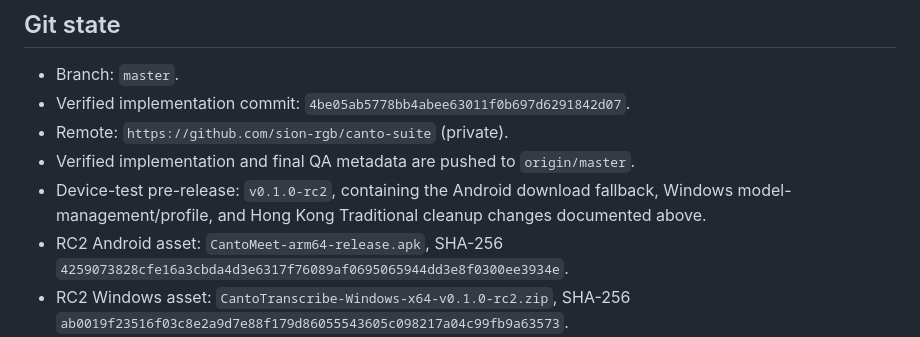
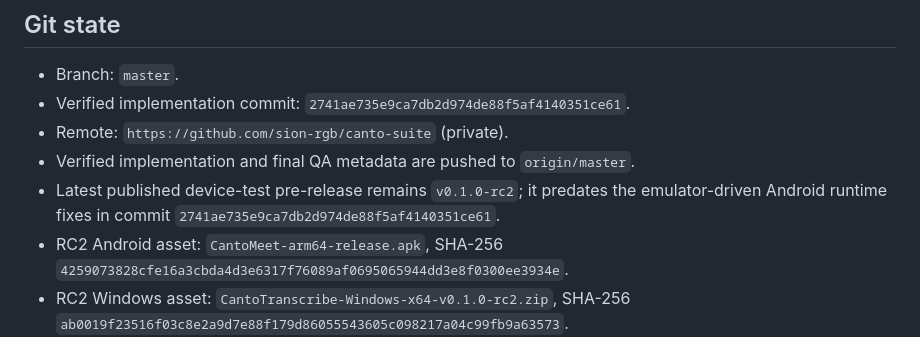
Before and after one commit to sion-rgb/canto-suite, a Markdown page: .docs/QA_REPORT.md, the part around the change. Rendered like a GitHub page.

Commit message:
docs: record Android emulator acceptance

```diff
--- a/.docs/QA_REPORT.md
+++ b/.docs/QA_REPORT.md
@@ -99,9 +99,9 @@ OpenCC dictionary revision: `26753884f1984add422f3b0249ccee8613deaff6`, Apache-2
 ## Git state
 
 - Branch: `master`.
-- Verified implementation commit: `4be05ab5778bb4abee63011f0b697d6291842d07`.
+- Verified implementation commit: `2741ae735e9ca7db2d974de88f5af4140351ce61`.
 - Remote: `https://github.com/sion-rgb/canto-suite` (private).
 - Verified implementation and final QA metadata are pushed to `origin/master`.
-- Device-test pre-release: `v0.1.0-rc2`, containing the Android download fallback, Windows model-management/profile, and Hong Kong Traditional cleanup changes documented above.
+- Latest published device-test pre-release remains `v0.1.0-rc2`; it predates the emulator-driven Android runtime fixes in commit `2741ae735e9ca7db2d974de88f5af4140351ce61`.
 - RC2 Android asset: `CantoMeet-arm64-release.apk`, SHA-256 `4259073828cfe16a3cbda4d3e6317f76089af0695065944dd3e8f0300ee3934e`.
 - RC2 Windows asset: `CantoTranscribe-Windows-x64-v0.1.0-rc2.zip`, SHA-256 `ab0019f23516f03c8e2a9d7e88f179d86055543605c098217a04c99fb9a63573`.
```
